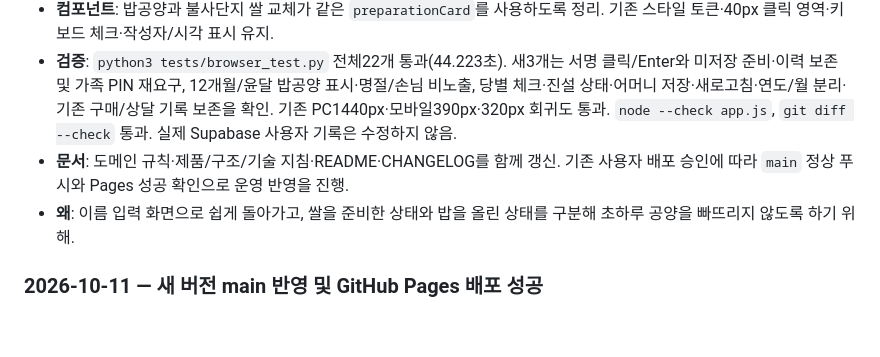
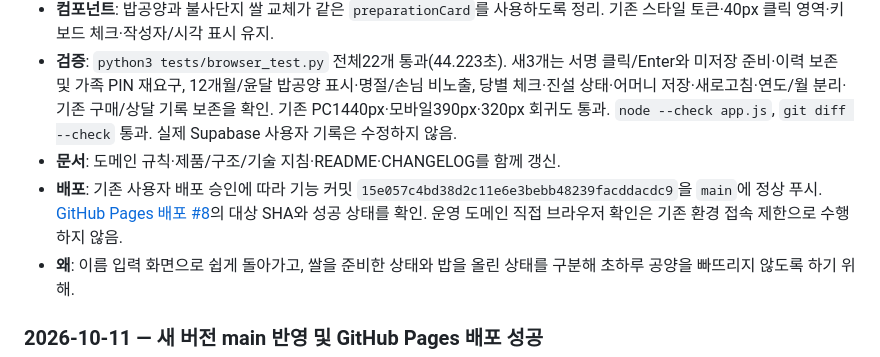
Before and after one commit to leftdrawer/calends_prep, a Markdown page: docs/HISTORY.md, the part around the change. Rendered like a GitHub page; blank space fills up the shorter version.

```diff
--- a/docs/HISTORY.md
+++ b/docs/HISTORY.md
@@ -18,7 +18,8 @@
 - **자료**: 기존 초하루 키의 `cycle.part`에 `rice-offering-sodang`, `rice-offering-jungdang`, `rice-offering-yukdang` 완료·작성자·시각을 저장. 생쌀 재고에서 완료를 추정하거나 기록을 옮기지 않음. `bindCycleWriter`로 작성 당시 월에 저장. 기존 구매18개·마무리6단계·상달 쌀 교체키는 유지하며 진행 문구를 ‘장볼 품목을 준비했습니다’로 맞춤.
 - **컴포넌트**: 밥공양과 불사단지 쌀 교체가 같은 `preparationCard`를 사용하도록 정리. 기존 스타일 토큰·40px 클릭 영역·키보드 체크·작성자/시각 표시 유지.
 - **검증**: `python3 tests/browser_test.py` 전체22개 통과(44.223초). 새3개는 서명 클릭/Enter와 미저장 준비·이력 보존 및 가족 PIN 재요구, 12개월/윤달 밥공양 표시·명절/손님 비노출, 당별 체크·진설 상태·어머니 저장·새로고침·연도/월 분리·기존 구매/상달 기록 보존을 확인. 기존 PC1440px·모바일390px·320px 회귀도 통과. `node --check app.js`, `git diff --check` 통과. 실제 Supabase 사용자 기록은 수정하지 않음.
-- **문서**: 도메인 규칙·제품/구조/기술 지침·README·CHANGELOG를 함께 갱신. 기존 사용자 배포 승인에 따라 `main` 정상 푸시와 Pages 성공 확인으로 운영 반영을 진행.
+- **문서**: 도메인 규칙·제품/구조/기술 지침·README·CHANGELOG를 함께 갱신.
+- **배포**: 기존 사용자 배포 승인에 따라 기능 커밋 `15e057c4bd38d2c11e6e3bebb48239facddacdc9`을 `main`에 정상 푸시. [GitHub Pages 배포 #8](https://github.com/leftdrawer/calends_prep/actions/runs/38124285071)의 대상 SHA와 성공 상태를 확인. 운영 도메인 직접 브라우저 확인은 기존 환경 접속 제한으로 수행하지 않음.
 - **왜**: 이름 입력 화면으로 쉽게 돌아가고, 쌀을 준비한 상태와 밥을 올린 상태를 구분해 초하루 공양을 빠뜨리지 않도록 하기 위해.
 
 ### 2026-10-11 — 새 버전 main 반영 및 GitHub Pages 배포 성공
```
Also changed, not shown: CHANGELOG.md (+1 -0 lines), README.md (+1 -1 lines).
